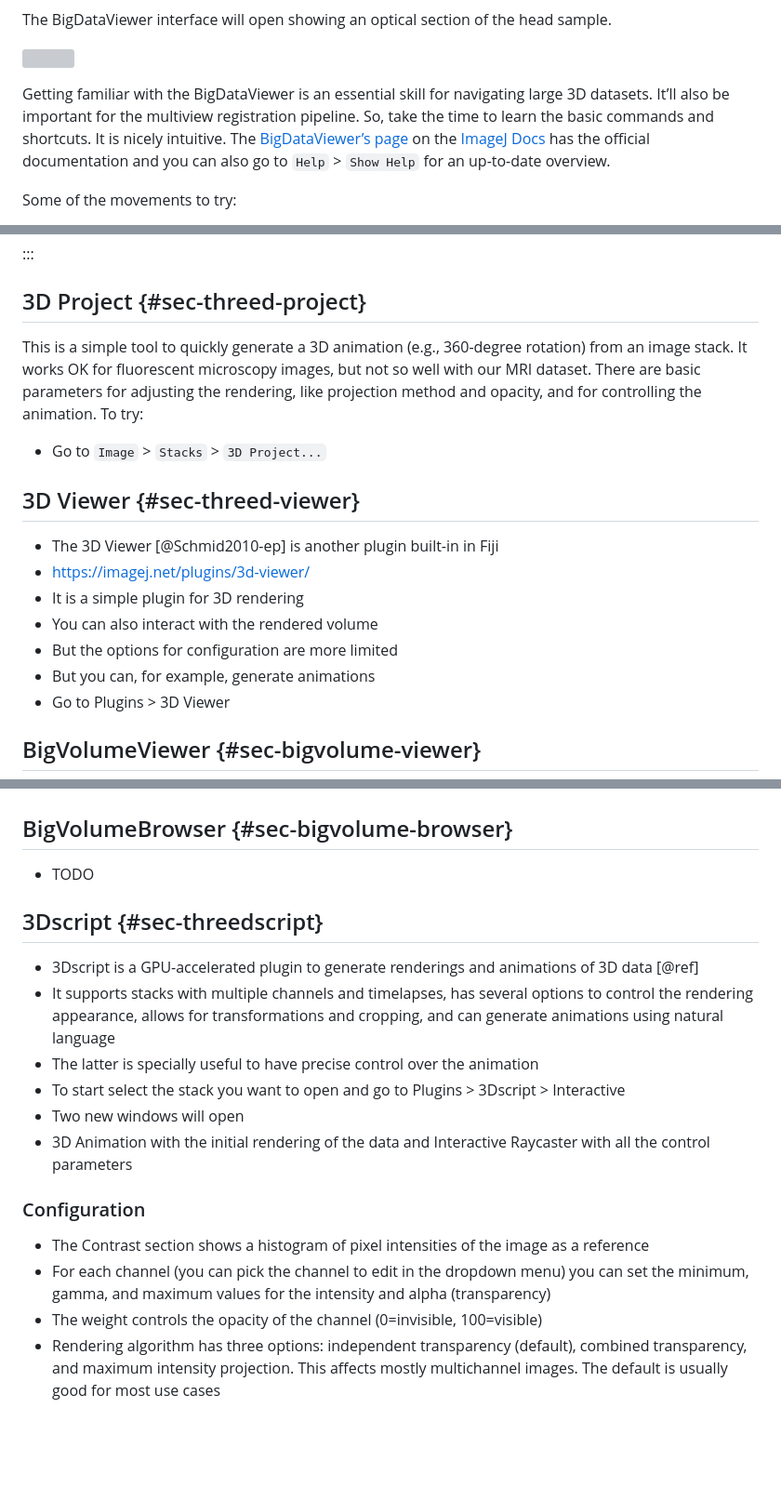
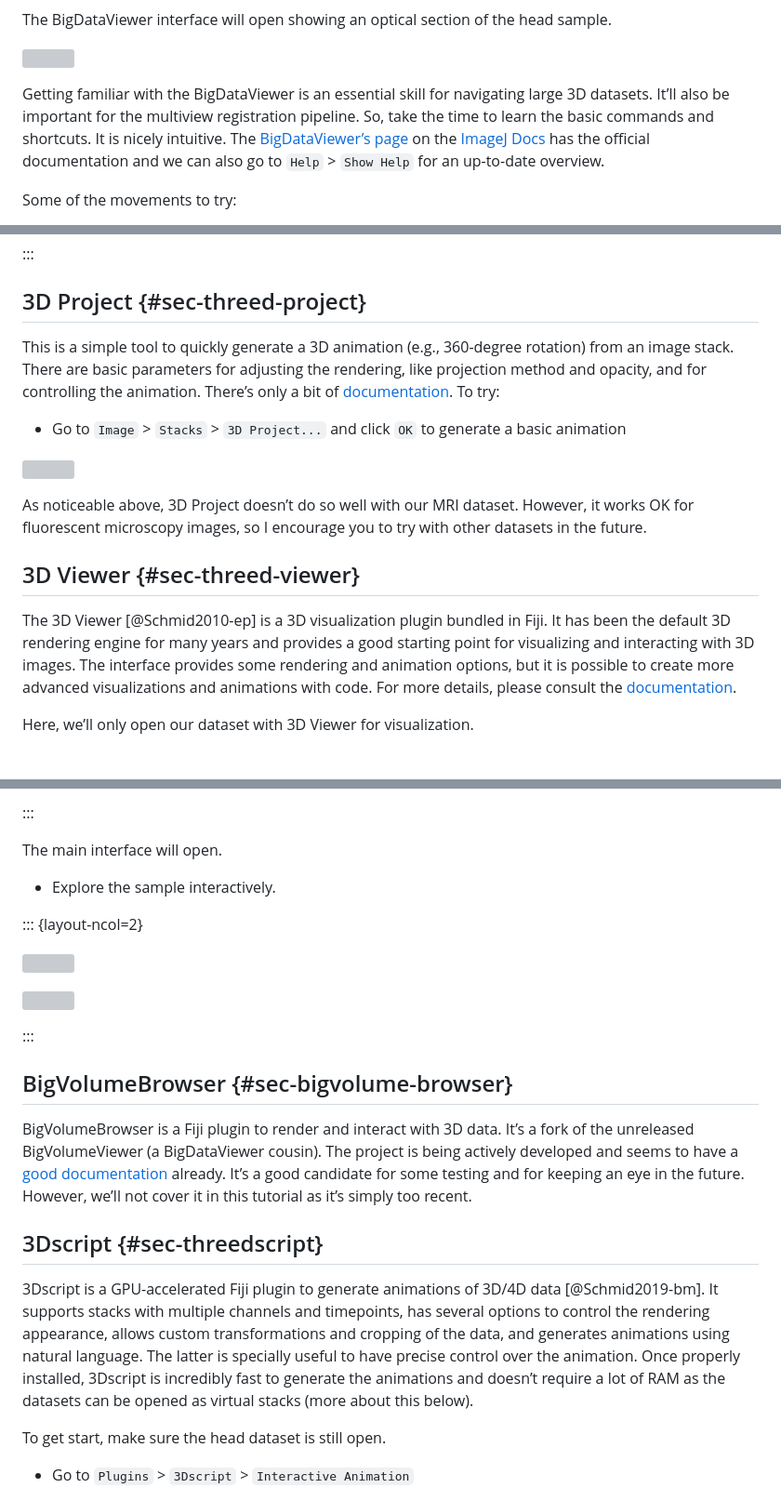
Before and after one commit to bruvellu/3d-tutorial, a Markdown page: 3d-tutorial.md, 3 parts joined by grey strips. Shown at 93% size. Drawn GitHub-style; blank space fills up the shorter version; grey boxes are pictures that could not be loaded.

Commit message:
Edit previous sections and start 3Dscript

```diff
--- a/3d-tutorial.md
+++ b/3d-tutorial.md
@@ -143,7 +143,7 @@ The BigDataViewer interface will open showing an optical section of the head sam
 
 ![](media/14-bdv-interface.png)
 
-Getting familiar with the BigDataViewer is an essential skill for navigating large 3D datasets. It’ll also be important for the multiview registration pipeline. So, take the time to learn the basic commands and shortcuts. It is nicely intuitive. The [BigDataViewer’s page](https://imagej.net/plugins/bdv/) on the [ImageJ Docs](https://imagej.net) has the official documentation and you can also go to `Help` > `Show Help` for an up-to-date overview.
+Getting familiar with the BigDataViewer is an essential skill for navigating large 3D datasets. It’ll also be important for the multiview registration pipeline. So, take the time to learn the basic commands and shortcuts. It is nicely intuitive. The [BigDataViewer’s page](https://imagej.net/plugins/bdv/) on the [ImageJ Docs](https://imagej.net) has the official documentation and we can also go to `Help` > `Show Help` for an up-to-date overview.
 
 Some of the movements to try:
 
@@ -192,19 +192,17 @@ Finally, a visual tip. The default interpolation between image slices is `neares
 
 ## 3D Project {#sec-threed-project}
 
-This is a simple tool to quickly generate a 3D animation (e.g., 360-degree rotation) from an image stack. It works OK for fluorescent microscopy images, but not so well with our MRI dataset. There are basic parameters for adjusting the rendering, like projection method and opacity, and for controlling the animation. To try:
+This is a simple tool to quickly generate a 3D animation (e.g., 360-degree rotation) from an image stack. There are basic parameters for adjusting the rendering, like projection method and opacity, and for controlling the animation. There’s only a bit of [documentation](https://imagej.net/imaging/z-functions#3d-project). To try:
 
-- Go to `Image` > `Stacks` > `3D Project...`
+- Go to `Image` > `Stacks` > `3D Project...` and click `OK` to generate a basic animation
+
+![](media/24-3d-project.png)
+
+As noticeable above, 3D Project doesn’t do so well with our MRI dataset. However, it works OK for fluorescent microscopy images, so I encourage you to try with other datasets in the future.
 
 ## 3D Viewer {#sec-threed-viewer}
 
-- The 3D Viewer [@Schmid2010-ep] is another plugin built-in in Fiji
-- https://imagej.net/plugins/3d-viewer/
-- It is a simple plugin for 3D rendering
-- You can also interact with the rendered volume
-- But the options for configuration are more limited
-- But you can, for example, generate animations
-- Go to Plugins > 3D Viewer
+The 3D Viewer [@Schmid2010-ep] is a 3D visualization plugin bundled in Fiji. It has been the default 3D rendering engine for many years and provides a good starting point for visualizing and interacting with 3D images. The interface provides some rendering and animation options, but it is possible to create more advanced visualizations and animations with code. For more details, please consult the [documentation](https://imagej.net/plugins/3d-viewer/).
 
-## BigVolumeViewer {#sec-bigvolume-viewer}
+Here, we’ll only open our dataset with 3D Viewer for visualization.
 
@@ -212,21 +223,26 @@ This is a simple tool to quickly generate a 3D animation (e.g., 360-degree rotat
+:::
+
+The main interface will open.
+
+- Explore the sample interactively.
+
+::: {layout-ncol=2}
+
+![](media/28-3dviewer-interface.png)
+
+![](media/29-3dviewer-interactive.png)
+
+:::
 
 ## BigVolumeBrowser {#sec-bigvolume-browser}
 
-- TODO
+BigVolumeBrowser is a Fiji plugin to render and interact with 3D data. It’s a fork of the unreleased BigVolumeViewer (a BigDataViewer cousin). The project is being actively developed and seems to have a [good documentation](https://github.com/UU-cellbiology/bigvolumebrowser/wiki) already. It’s a good candidate for some testing and for keeping an eye in the future. However, we’ll not cover it in this tutorial as it’s simply too recent.
 
 ## 3Dscript {#sec-threedscript}
 
-- 3Dscript is a GPU-accelerated plugin to generate renderings and animations of 3D data [@ref]
-- It supports stacks with multiple channels and timelapses, has several options to control the rendering appearance, allows for transformations and cropping, and can generate animations using natural language
-- The latter is specially useful to have precise control over the animation
-- To start select the stack you want to open and go to Plugins > 3Dscript > Interactive
-- Two new windows will open
-- 3D Animation with the initial rendering of the data and Interactive Raycaster with all the control parameters
+3Dscript is a GPU-accelerated Fiji plugin to generate animations of 3D/4D data [@Schmid2019-bm]. It supports stacks with multiple channels and timepoints, has several options to control the rendering appearance, allows custom transformations and cropping of the data, and generates animations using natural language. The latter is specially useful to have precise control over the animation. Once properly installed, 3Dscript is incredibly fast to generate the animations and doesn’t require a lot of RAM as the datasets can be opened as virtual stacks (more about this below).
 
-### Configuration
+To get start, make sure the head dataset is still open.
 
-- The Contrast section shows a histogram of pixel intensities of the image as a reference
-- For each channel (you can pick the channel to edit in the dropdown menu) you can set the minimum, gamma, and maximum values for the intensity and alpha (transparency)
-- The weight controls the opacity of the channel (0=invisible, 100=visible)
-- Rendering algorithm has three options: independent transparency (default), combined transparency, and maximum intensity projection. This affects mostly multichannel images. The default is usually good for most use cases
+- Go to `Plugins` > `3Dscript` > `Interactive Animation`
 
```
Also changed, not shown: other parts of 3d-tutorial.md (+28 -8 lines).
